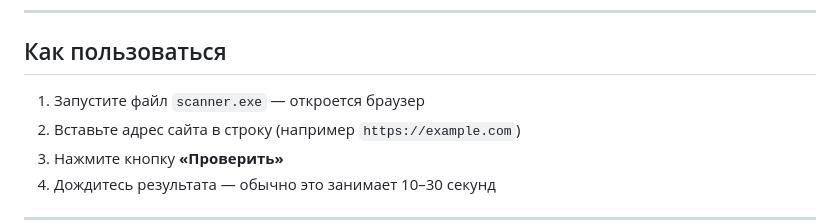
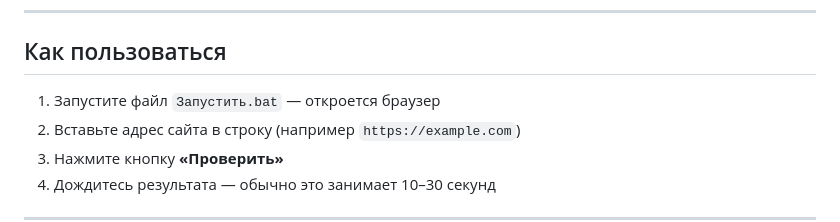
Before and after one commit to notnalmesius/goprox1.1, a Markdown page: README.md, the part around the change. Drawn GitHub-style.

```diff
--- a/README.md
+++ b/README.md
@@ -10,7 +10,7 @@ goprox — это инструмент, который проверяет сай
 
 ## Как пользоваться
 
-1. Запустите файл `scanner.exe` — откроется браузер
+1. Запустите файл `Запустить.bat` — откроется браузер
 2. Вставьте адрес сайта в строку (например `https://example.com`)
 3. Нажмите кнопку **«Проверить»**
 4. Дождитесь результата — обычно это занимает 10–30 секунд
```
